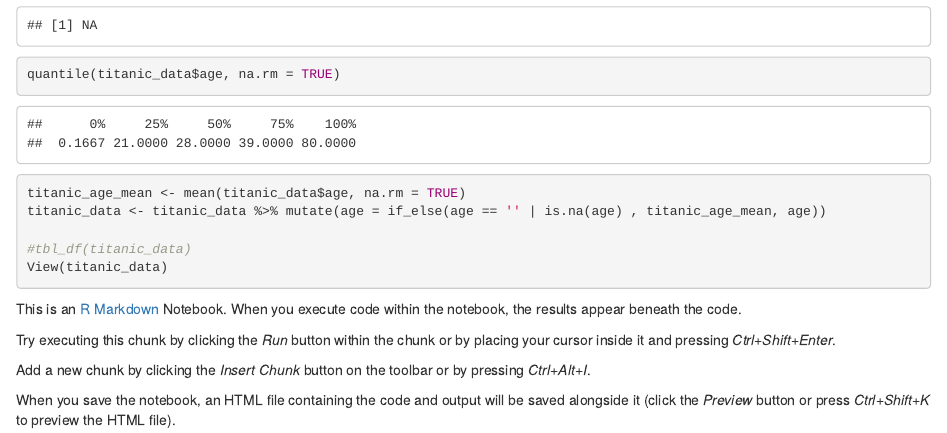
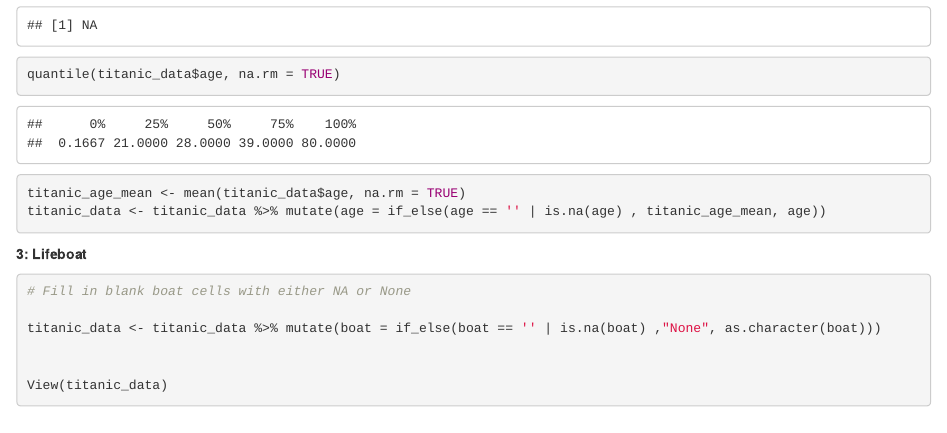
Before and after one commit to Esavoye/Introduction-To-Data-Science, an R Markdown document (Unit 3 Data Wrangling/Exercise 3.1.5/Exercise 3.1.5 Titanic.rmd): the page in a window 1100 px wide, from 660 px down. Rendered offline with R 4.5, knitr and Pandoc, with nearby package versions.

Commit message:
Part 4 boats completed

````diff
--- a/Unit 3 Data Wrangling/Exercise 3.1.5/Exercise 3.1.5 Titanic.rmd
+++ b/Unit 3 Data Wrangling/Exercise 3.1.5/Exercise 3.1.5 Titanic.rmd
@@ -38,19 +38,18 @@ quantile(titanic_data$age, na.rm = TRUE)
 titanic_age_mean <- mean(titanic_data$age, na.rm = TRUE)
 titanic_data <- titanic_data %>% mutate(age = if_else(age == '' | is.na(age) , titanic_age_mean, age))
 
-#tbl_df(titanic_data)
+
+```
+
+
+**3: Lifeboat**
+```{r fix_lifeboat}
+# Fill in blank boat cells with either NA or None
+
+titanic_data <- titanic_data %>% mutate(boat = if_else(boat == '' | is.na(boat) ,"None", as.character(boat)))
+
+
 View(titanic_data)
 
 
-
 ```
-
-This is an [R Markdown](http://rmarkdown.rstudio.com) Notebook. When you execute code within the notebook, the results appear beneath the code.
-
-Try executing this chunk by clicking the *Run* button within the chunk or by placing your cursor inside it and pressing *Ctrl+Shift+Enter*.
-
-
-
-Add a new chunk by clicking the *Insert Chunk* button on the toolbar or by pressing *Ctrl+Alt+I*.
-
-When you save the notebook, an HTML file containing the code and output will be saved alongside it (click the *Preview* button or press *Ctrl+Shift+K* to preview the HTML file).
````
Also changed, not shown: Unit 3 Data Wrangling/Exercise 3.1.5/Exercise 3.1.5 Titanic.nb.html.
